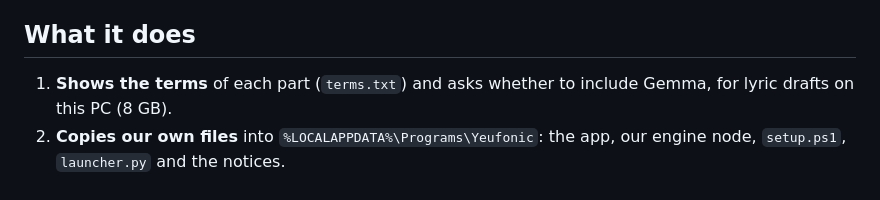
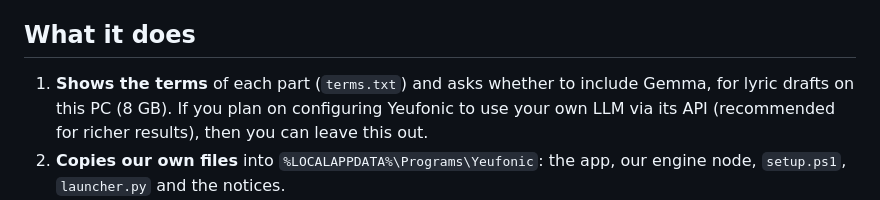
Before and after one commit to mrf4nta/yeufonic, a Markdown page: windows/README.md, the part around the change. Rendered like a GitHub page.

Commit message:
Docs: the Windows installer's Gemma step, and when to leave it out
Gemma drafts lyrics on the PC. Someone who will point Yeufonic at their own
LLM through its API, which gives richer results, can leave the 8 GB download
out, as the main README's install steps already say.

```diff
--- a/windows/README.md
+++ b/windows/README.md
@@ -6,7 +6,8 @@ on Windows: no Docker, no WSL and no administrator prompt.
 ## What it does
 
 1. **Shows the terms** of each part (`terms.txt`) and asks whether to include Gemma, for lyric
-   drafts on this PC (8 GB).
+   drafts on this PC (8 GB). If you plan on configuring Yeufonic to use your own LLM via its API
+   (recommended for richer results), then you can leave this out.
 2. **Copies our own files** into `%LOCALAPPDATA%\Programs\Yeufonic`: the app, our engine node,
    `setup.ps1`, `launcher.py` and the notices.
 3. **Runs `setup.ps1`** in a window that shows its progress.
```
